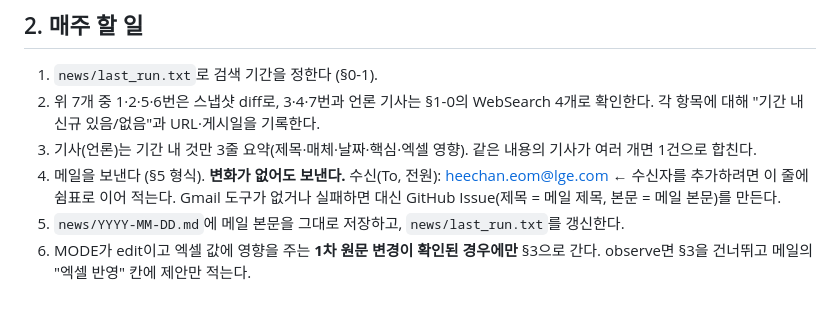
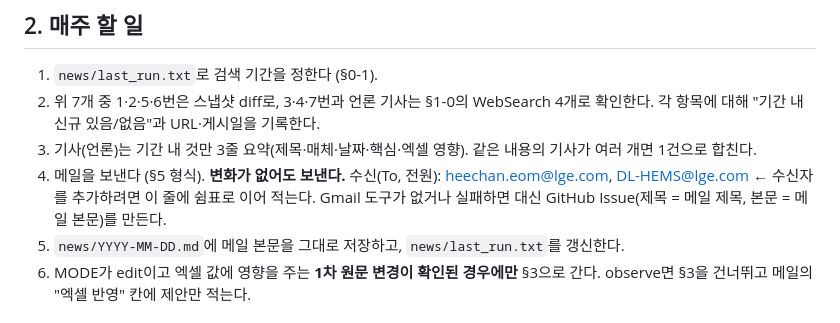
Before and after one commit to heechaneom/hems-tariff, a Markdown page: RULES.md, the part around the change. Rendered like a GitHub page.

Commit message:
메일 수신자 추가: DL-HEMS@lge.com

```diff
--- a/RULES.md
+++ b/RULES.md
@@ -50,7 +50,7 @@ MODE: observe
 1. `news/last_run.txt`로 검색 기간을 정한다 (§0-1).
 2. 위 7개 중 1·2·5·6번은 스냅샷 diff로, 3·4·7번과 언론 기사는 §1-0의 WebSearch 4개로 확인한다. 각 항목에 대해 "기간 내 신규 있음/없음"과 URL·게시일을 기록한다.
 3. 기사(언론)는 기간 내 것만 3줄 요약(제목·매체·날짜·핵심·엑셀 영향). 같은 내용의 기사가 여러 개면 1건으로 합친다.
-4. 메일을 보낸다 (§5 형식). **변화가 없어도 보낸다.** 수신(To, 전원): heechan.eom@lge.com  ← 수신자를 추가하려면 이 줄에 쉼표로 이어 적는다. Gmail 도구가 없거나 실패하면 대신 GitHub Issue(제목 = 메일 제목, 본문 = 메일 본문)를 만든다.
+4. 메일을 보낸다 (§5 형식). **변화가 없어도 보낸다.** 수신(To, 전원): heechan.eom@lge.com, DL-HEMS@lge.com  ← 수신자를 추가하려면 이 줄에 쉼표로 이어 적는다. Gmail 도구가 없거나 실패하면 대신 GitHub Issue(제목 = 메일 제목, 본문 = 메일 본문)를 만든다.
 5. `news/YYYY-MM-DD.md`에 메일 본문을 그대로 저장하고, `news/last_run.txt`를 갱신한다.
 6. MODE가 edit이고 엑셀 값에 영향을 주는 **1차 원문 변경이 확인된 경우에만** §3으로 간다. observe면 §3을 건너뛰고 메일의 "엑셀 반영" 칸에 제안만 적는다.
 
```
